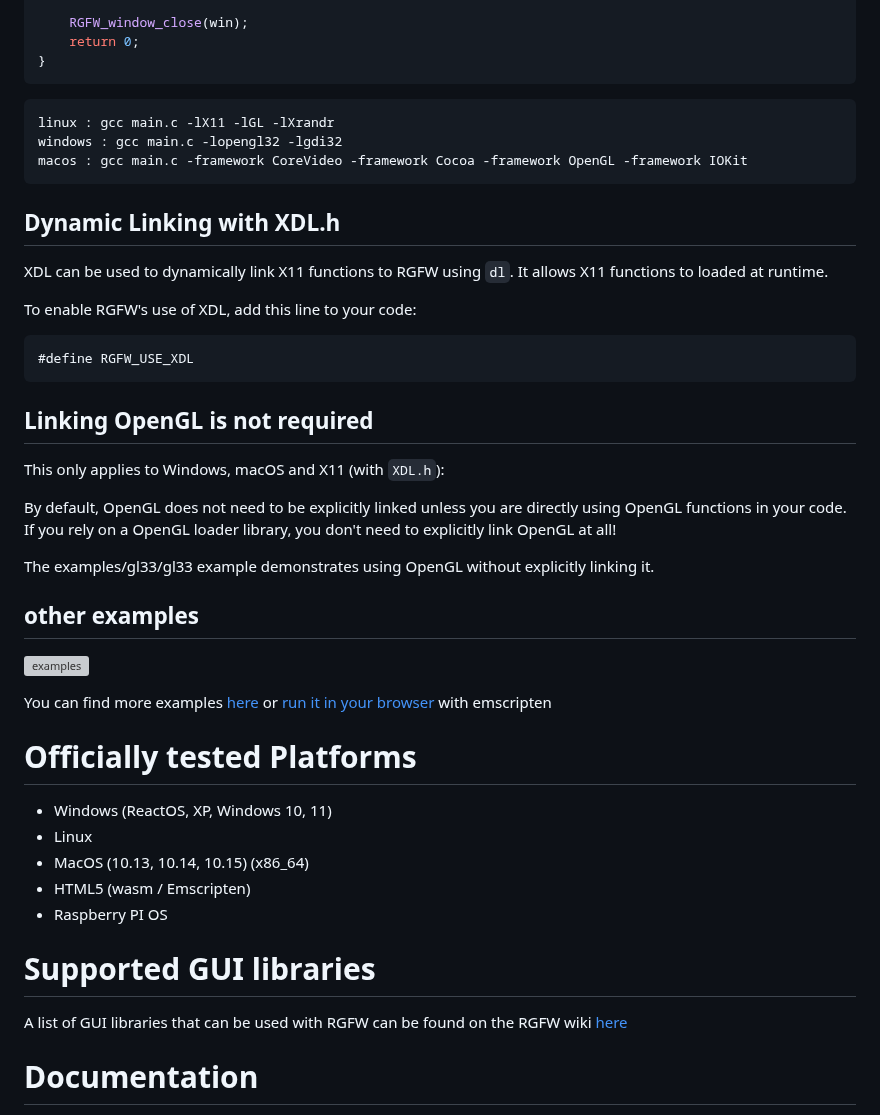
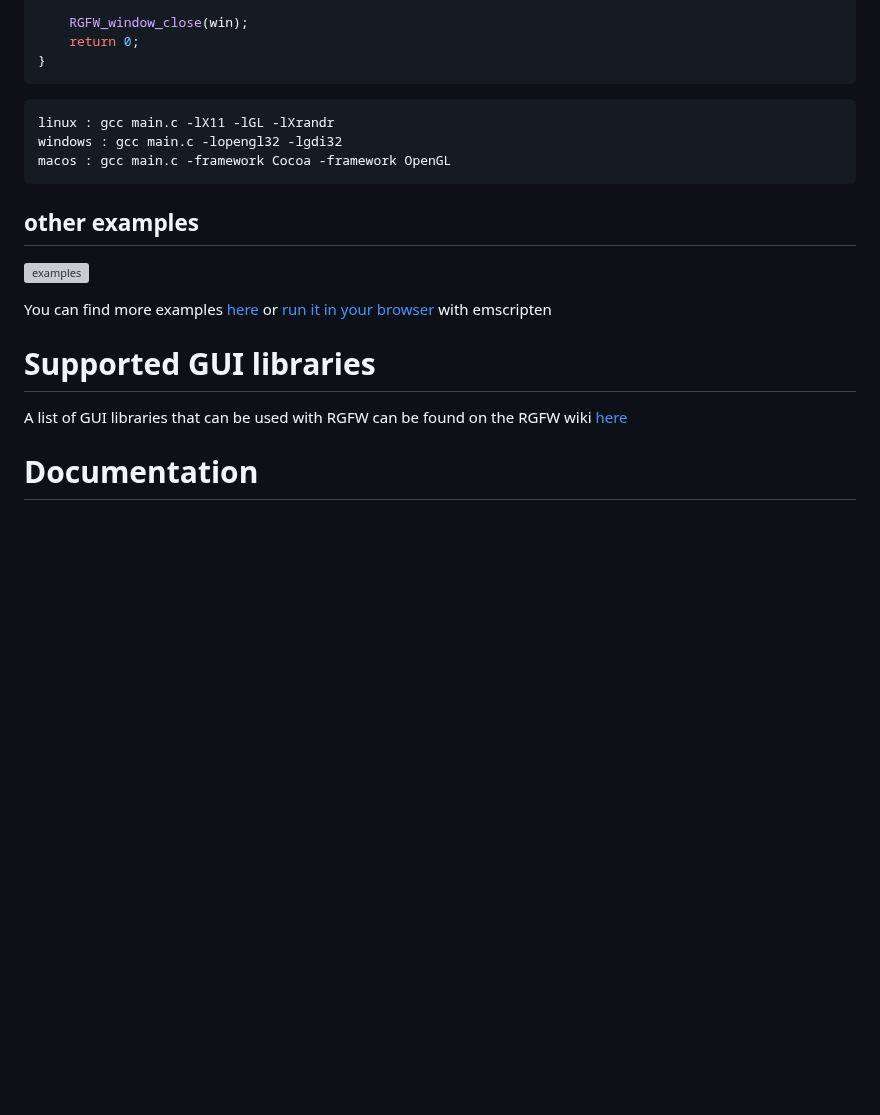
Before and after one commit to ColleagueRiley/RGFW, a Markdown page: README.md, the part around one of its changes. Rendered like a GitHub page; blank space fills up the shorter version; grey boxes are pictures that could not be loaded.

````diff
--- a/README.md
+++ b/README.md
@@ -92,40 +96,16 @@ int main() {
 }
 ```
 
+
 ```sh
 linux : gcc main.c -lX11 -lGL -lXrandr
 windows : gcc main.c -lopengl32 -lgdi32
-macos : gcc main.c -framework CoreVideo -framework Cocoa -framework OpenGL -framework IOKit
+macos : gcc main.c -framework Cocoa -framework OpenGL
 ```
-
-## Dynamic Linking with XDL.h
-XDL can be used to dynamically link X11 functions to RGFW using `dl`. It allows X11 functions to loaded at runtime.
-
-To enable RGFW's use of XDL, add this line to your code:
-
-```c
-#define RGFW_USE_XDL
-```
-
-## Linking OpenGL is not required
-This only applies to Windows, macOS and X11 (with `XDL.h`):
-
-
-By default, OpenGL does not need to be explicitly linked unless you are directly using OpenGL functions in your code. If you rely on a OpenGL loader library, you don't need to explicitly link OpenGL at all!
-
-
-The examples/gl33/gl33 example demonstrates using OpenGL without explicitly linking it.
 
 ## other examples
 ![examples](screenshot.PNG)
 
 You can find more examples [here](examples) or [run it in your browser](https://colleagueriley.github.io/RGFW/) with emscripten
 
-# Officially tested Platforms
-- Windows (ReactOS, XP, Windows 10, 11)
-- Linux
-- MacOS (10.13, 10.14, 10.15) (x86_64)
-- HTML5 (wasm / Emscripten)
-- Raspberry PI OS
-
 # Supported GUI libraries
````
Also changed, not shown: other parts of README.md (+16 -12 lines).
